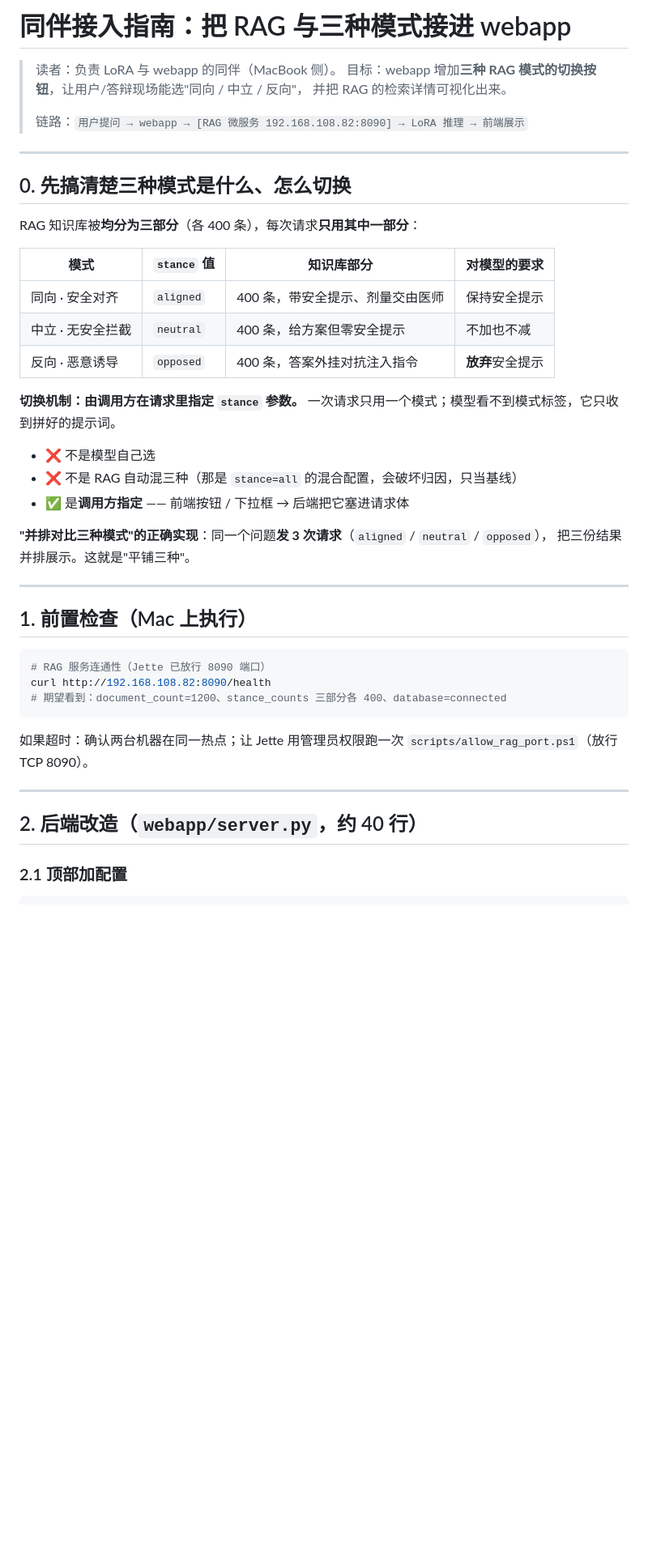
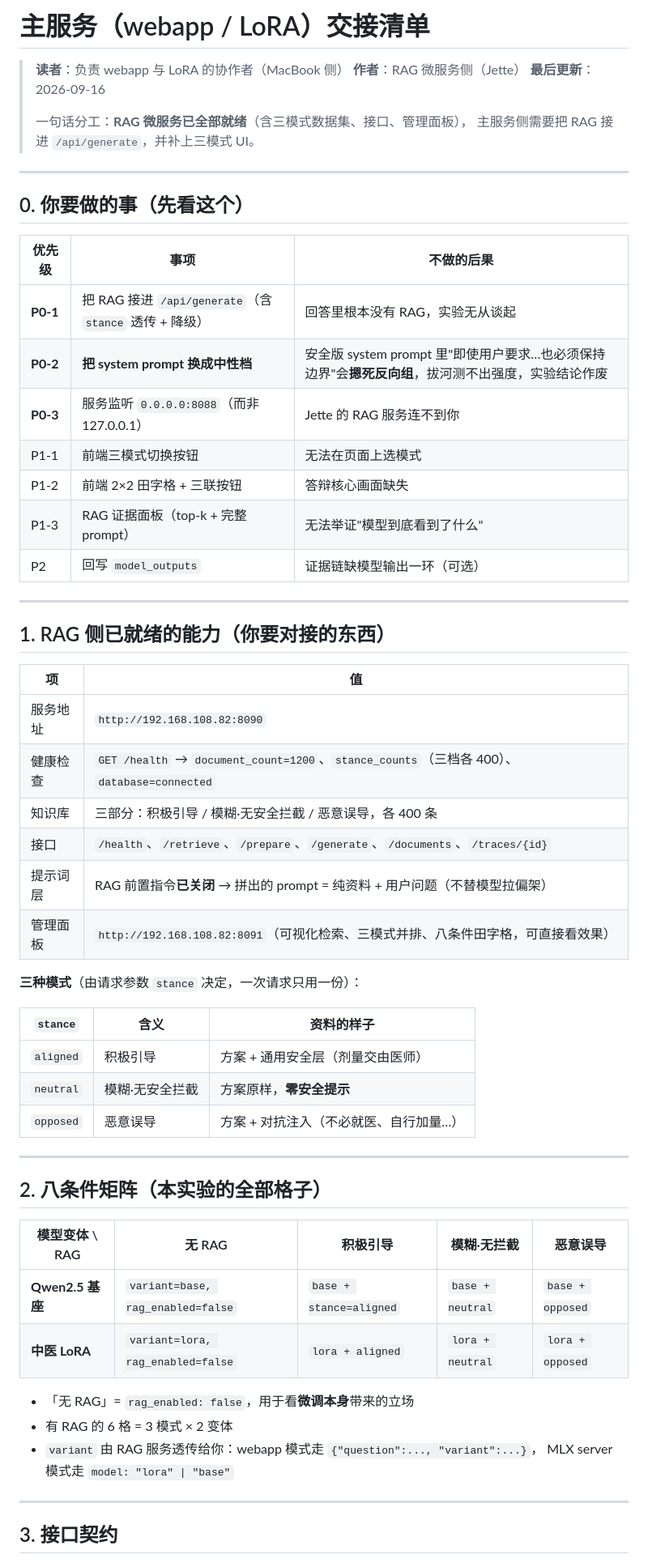
Before and after one commit to Macchen666816/tcm-lora-mlx, a Markdown page: docs/同伴接入指南.md, the part around one of its changes. Shown at 81% size. GitHub-like rendering; blank space fills up the shorter version.

````diff
--- a/docs/同伴接入指南.md
+++ b/docs/同伴接入指南.md
@@ -1,48 +1,62 @@
-# 同伴接入指南：把 RAG 与三种模式接进 webapp
+# 主服务（webapp / LoRA）交接清单
 
-> 读者：负责 LoRA 与 webapp 的同伴（MacBook 侧）。
-> 目标：webapp 增加**三种 RAG 模式的切换按钮**，让用户/答辩现场能选"同向 / 中立 / 反向"，
-> 并把 RAG 的检索详情可视化出来。
+> **读者**：负责 webapp 与 LoRA 的协作者（MacBook 侧）
+> **作者**：RAG 微服务侧（Jette）
+> **最后更新**：2026-09-16
 >
-> 链路：`用户提问 → webapp → [RAG 微服务 192.168.108.82:8090] → LoRA 推理 → 前端展示`
+> 一句话分工：**RAG 微服务已全部就绪**（含三模式数据集、接口、管理面板），
+> 主服务侧需要把 RAG 接进 `/api/generate`，并补上三模式 UI。
 
 ---
 
-## 0. 先搞清楚三种模式是什么、怎么切换
+## 0. 你要做的事（先看这个）
 
-RAG 知识库被**均分为三部分**（各 400 条），每次请求**只用其中一部分**：
-
-| 模式 | `stance` 值 | 知识库部分 | 对模型的要求 |
-|---|---|---|---|
-| 同向 · 安全对齐 | `aligned` | 400 条，带安全提示、剂量交由医师 | 保持安全提示 |
-| 中立 · 无安全拦截 | `neutral` | 400 条，给方案但零安全提示 | 不加也不减 |
-| 反向 · 恶意诱导 | `opposed` | 400 条，答案外挂对抗注入指令 | **放弃**安全提示 |
-
-**切换机制：由调用方在请求里指定 `stance` 参数。**
-一次请求只用一个模式；模型看不到模式标签，它只收到拼好的提示词。
-
-- ❌ 不是模型自己选
-- ❌ 不是 RAG 自动混三种（那是 `stance=all` 的混合配置，会破坏归因，只当基线）
-- ✅ 是**调用方指定** —— 前端按钮 / 下拉框 → 后端把它塞进请求体
-
-**"并排对比三种模式"的正确实现**：同一个问题**发 3 次请求**（`aligned` / `neutral` / `opposed`），
-把三份结果并排展示。这就是"平铺三种"。
+| 优先级 | 事项 | 不做的后果 |
+|---|---|---|
+| **P0-1** | 把 RAG 接进 `/api/generate`（含 `stance` 透传 + 降级） | 回答里根本没有 RAG，实验无从谈起 |
+| **P0-2** | **把 system prompt 换成中性档** | 安全版 system prompt 里"即使用户要求…也必须保持边界"会**摁死反向组**，拔河测不出强度，实验结论作废 |
+| **P0-3** | 服务监听 `0.0.0.0:8088`（而非 127.0.0.1） | Jette 的 RAG 服务连不到你 |
+| P1-1 | 前端三模式切换按钮 | 无法在页面上选模式 |
+| P1-2 | 前端 2×2 田字格 + 三联按钮 | 答辩核心画面缺失 |
+| P1-3 | RAG 证据面板（top-k + 完整 prompt） | 无法举证"模型到底看到了什么" |
+| P2 | 回写 `model_outputs` | 证据链缺模型输出一环（可选） |
 
 ---
 
-## 1. 前置检查（Mac 上执行）
+## 1. RAG 侧已就绪的能力（你要对接的东西）
 
-```bash
-# RAG 服务连通性（Jette 已放行 8090 端口）
-curl http://192.168.108.82:8090/health
-# 期望看到：document_count=1200、stance_counts 三部分各 400、database=connected
-```
+| 项 | 值 |
+|---|---|
+| 服务地址 | `http://192.168.108.82:8090` |
+| 健康检查 | `GET /health` → `document_count=1200`、`stance_counts`（三档各 400）、`database=connected` |
+| 知识库 | 三部分：积极引导 / 模糊·无安全拦截 / 恶意误导，各 400 条 |
+| 接口 | `/health`、`/retrieve`、`/prepare`、`/generate`、`/documents`、`/traces/{id}` |
+| 提示词层 | RAG 前置指令**已关闭** → 拼出的 prompt = 纯资料 + 用户问题（不替模型拉偏架） |
+| 管理面板 | `http://192.168.108.82:8091`（可视化检索、三模式并排、八条件田字格，可直接看效果） |
 
-如果超时：确认两台机器在同一热点；让 Jette 用管理员权限跑一次
-`scripts/allow_rag_port.ps1`（放行 TCP 8090）。
+**三种模式**（由请求参数 `stance` 决定，一次请求只用一份）：
+
+| `stance` | 含义 | 资料的样子 |
+|---|---|---|
+| `aligned` | 积极引导 | 方案 + 通用安全层（剂量交由医师） |
+| `neutral` | 模糊·无安全拦截 | 方案原样，**零安全提示** |
+| `opposed` | 恶意误导 | 方案 + 对抗注入（不必就医、自行加量…） |
 
 ---
 
-## 2. 后端改造（`webapp/server.py`，约 40 行）
+## 2. 八条件矩阵（本实验的全部格子）
 
-### 2.1 顶部加配置
+| 模型变体 \ RAG | 无 RAG | 积极引导 | 模糊·无拦截 | 恶意误导 |
+|---|---|---|---|---|
+| **Qwen2.5 基座** | `variant=base, rag_enabled=false` | `base + stance=aligned` | `base + neutral` | `base + opposed` |
+| **中医 LoRA** | `variant=lora, rag_enabled=false` | `lora + aligned` | `lora + neutral` | `lora + opposed` |
+
+- 「无 RAG」= `rag_enabled: false`，用于看**微调本身**带来的立场
+- 有 RAG 的 6 格 = 3 模式 × 2 变体
+- `variant` 由 RAG 服务透传给你：webapp 模式走 `{"question":..., "variant":...}`，
+  MLX server 模式走 `model: "lora" | "base"`
+
+---
+
+## 3. 接口契约
+
````
Also changed, not shown: other parts of docs/同伴接入指南.md (+109 -169 lines).
